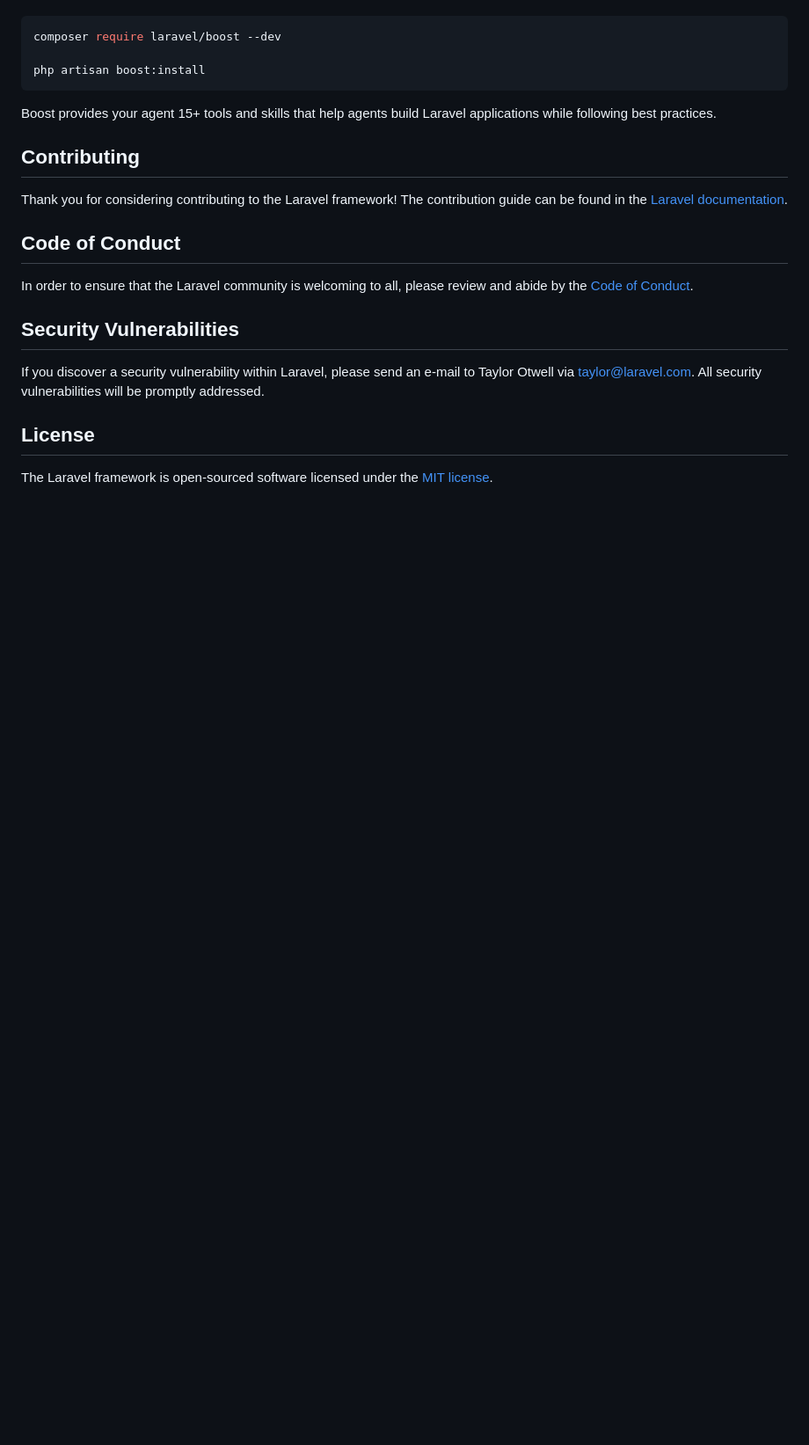
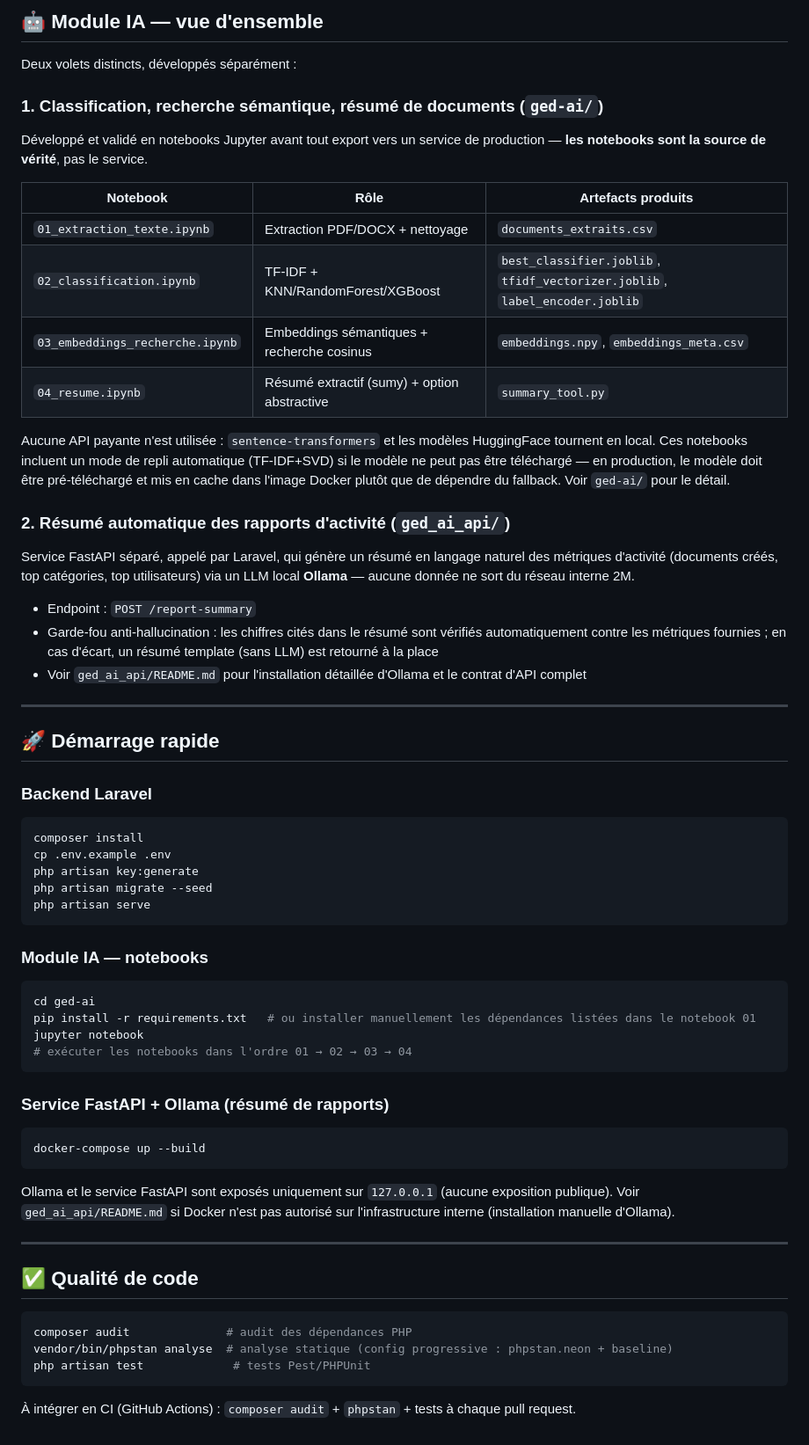
Before and after one commit to akmeonuzraa/get-2m, a Markdown page: README.md, the part around one of its changes. Shown at 88% size. Drawn GitHub-style; blank space fills up the shorter version.

````diff
--- a/README.md
+++ b/README.md
@@ -35,24 +90,81 @@ Laravel's predictable structure and conventions make it ideal for AI coding agen
+## 🤖 Module IA — vue d'ensemble
+
+Deux volets distincts, développés séparément :
+
+### 1. Classification, recherche sémantique, résumé de documents (`ged-ai/`)
+
+Développé et validé en notebooks Jupyter avant tout export vers un service de
+production — **les notebooks sont la source de vérité**, pas le service.
+
+| Notebook | Rôle | Artefacts produits |
+|---|---|---|
+| `01_extraction_texte.ipynb` | Extraction PDF/DOCX + nettoyage | `documents_extraits.csv` |
+| `02_classification.ipynb` | TF-IDF + KNN/RandomForest/XGBoost | `best_classifier.joblib`, `tfidf_vectorizer.joblib`, `label_encoder.joblib` |
+| `03_embeddings_recherche.ipynb` | Embeddings sémantiques + recherche cosinus | `embeddings.npy`, `embeddings_meta.csv` |
+| `04_resume.ipynb` | Résumé extractif (sumy) + option abstractive | `summary_tool.py` |
+
+Aucune API payante n'est utilisée : `sentence-transformers` et les modèles
+HuggingFace tournent en local. Ces notebooks incluent un mode de repli
+automatique (TF-IDF+SVD) si le modèle ne peut pas être téléchargé — en
+production, le modèle doit être pré-téléchargé et mis en cache dans l'image
+Docker plutôt que de dépendre du fallback. Voir `ged-ai/` pour le détail.
+
+### 2. Résumé automatique des rapports d'activité (`ged_ai_api/`)
+
+Service FastAPI séparé, appelé par Laravel, qui génère un résumé en langage
+naturel des métriques d'activité (documents créés, top catégories, top
+utilisateurs) via un LLM local **Ollama** — aucune donnée ne sort du réseau
+interne 2M.
+
+- Endpoint : `POST /report-summary`
+- Garde-fou anti-hallucination : les chiffres cités dans le résumé sont
+  vérifiés automatiquement contre les métriques fournies ; en cas d'écart, un
+  résumé template (sans LLM) est retourné à la place
+- Voir `ged_ai_api/README.md` pour l'installation détaillée d'Ollama et le
+  contrat d'API complet
+
+---
+
+## 🚀 Démarrage rapide
+
+### Backend Laravel
 
 ```bash
-composer require laravel/boost --dev
-
-php artisan boost:install
+composer install
+cp .env.example .env
+php artisan key:generate
+php artisan migrate --seed
+php artisan serve
 ```
 
-Boost provides your agent 15+ tools and skills that help agents build Laravel applications while following best practices.
+### Module IA — notebooks
 
-## Contributing
+```bash
+cd ged-ai
+pip install -r requirements.txt   # ou installer manuellement les dépendances listées dans le notebook 01
+jupyter notebook
+# exécuter les notebooks dans l'ordre 01 → 02 → 03 → 04
+```
 
-Thank you for considering contributing to the Laravel framework! The contribution guide can be found in the [Laravel documentation](https://laravel.com/docs/contributions).
+### Service FastAPI + Ollama (résumé de rapports)
 
-## Code of Conduct
+```bash
+docker-compose up --build
+```
 
-In order to ensure that the Laravel community is welcoming to all, please review and abide by the [Code of Conduct](https://laravel.com/docs/contributions#code-of-conduct).
+Ollama et le service FastAPI sont exposés uniquement sur `127.0.0.1` (aucune
+exposition publique). Voir `ged_ai_api/README.md` si Docker n'est pas
+autorisé sur l'infrastructure interne (installation manuelle d'Ollama).
 
-## Security Vulnerabilities
+---
 
-If you discover a security vulnerability within Laravel, please send an e-mail to Taylor Otwell via [taylor@laravel.com](mailto:taylor@laravel.com). All security vulnerabilities will be promptly addressed.
+## ✅ Qualité de code
 
-## License
+```bash
+composer audit              # audit des dépendances PHP
+vendor/bin/phpstan analyse  # analyse statique (config progressive : phpstan.neon + baseline)
+php artisan test             # tests Pest/PHPUnit
+```
 
-The Laravel framework is open-sourced software licensed under the [MIT license](https://opensource.org/licenses/MIT).
+À intégrer en CI (GitHub Actions) : `composer audit` + `phpstan` + tests à
+chaque pull request.
````
Also changed, not shown: other parts of README.md (+78 -23 lines).
